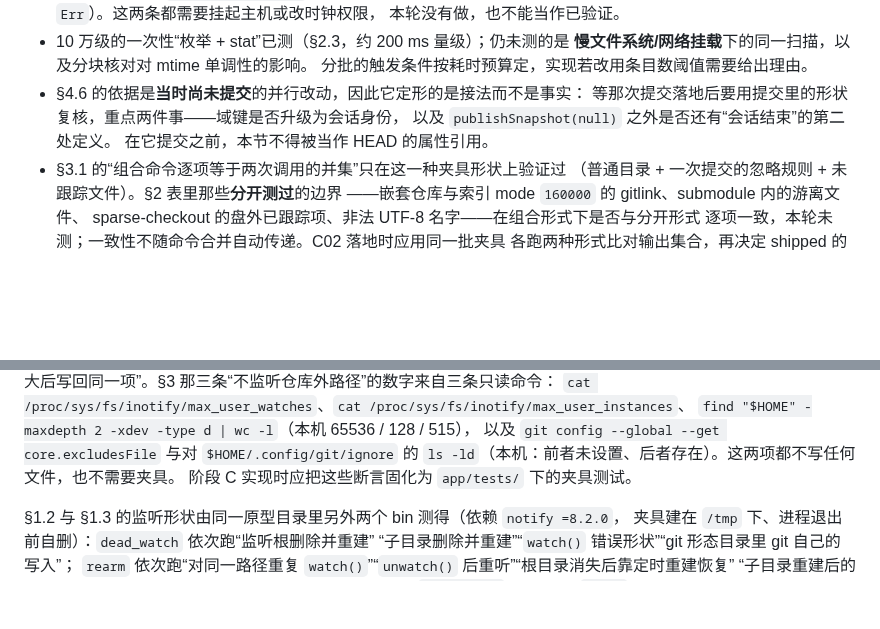
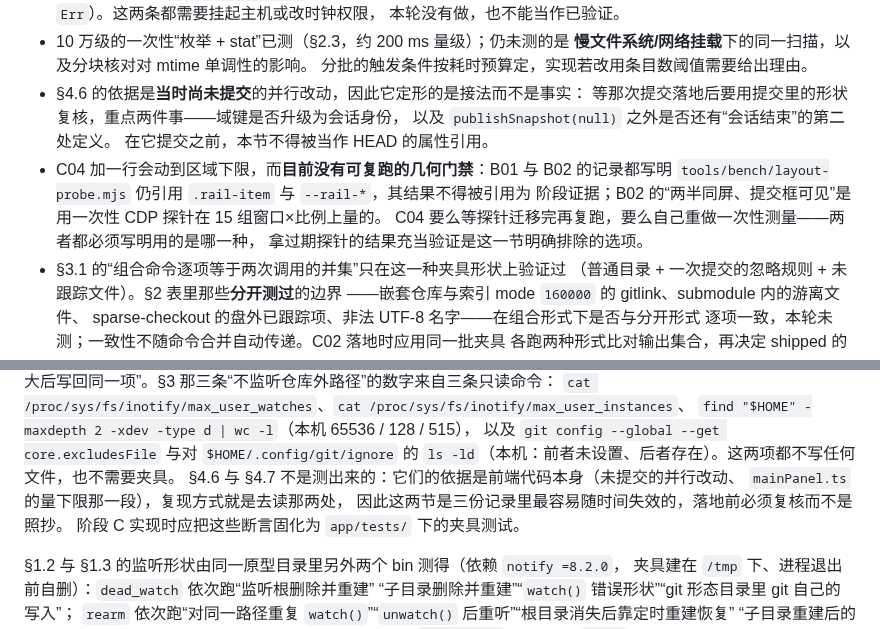
Before and after one commit to player-Muteki/guit, a Markdown page: plan/09-activity-contract.md, 2 parts joined by grey strips. Drawn GitHub-style; blank space fills up the shorter version.

```diff
--- a/plan/09-activity-contract.md
+++ b/plan/09-activity-contract.md
@@ -744,6 +794,11 @@ C04 没有先例可抄（前端从不产生“由状态决定读哪些字段”
   等那次提交落地后要用提交里的形状复核，重点两件事——域键是否升级为会话身份，
   以及 `publishSnapshot(null)` 之外是否还有“会话结束”的第二处定义。
   在它提交之前，本节不得被当作 HEAD 的属性引用。
+- C04 加一行会动到区域下限，而**目前没有可复跑的几何门禁**：B01 与 B02 的记录都写明
+  `tools/bench/layout-probe.mjs` 仍引用 `.rail-item` 与 `--rail-*`，其结果不得被引用为
+  阶段证据；B02 的“两半同屏、提交框可见”是用一次性 CDP 探针在 15 组窗口×比例上量的。
+  C04 要么等探针迁移完再复跑，要么自己重做一次性测量——两者都必须写明用的是哪一种，
+  拿过期探针的结果充当验证是这一节明确排除的选项。
 - §3.1 的“组合命令逐项等于两次调用的并集”只在这一种夹具形状上验证过
   （普通目录 + 一次提交的忽略规则 + 未跟踪文件）。§2 表里那些**分开测过**的边界
   ——嵌套仓库与索引 mode `160000` 的 gitlink、submodule 内的游离文件、
@@ -784,6 +839,9 @@ mtime 索引的三项成本用一次性 Rust 原型测得（临时目录下 `car
 `find "$HOME" -maxdepth 2 -xdev -type d | wc -l`（本机 65536 / 128 / 515），
 以及 `git config --global --get core.excludesFile` 与对 `$HOME/.config/git/ignore` 的
 `ls -ld`（本机：前者未设置、后者存在）。这两项都不写任何文件，也不需要夹具。
+§4.6 与 §4.7 不是测出来的：它们的依据是前端代码本身（未提交的并行改动、
+`mainPanel.ts` 的量下限那一段），复现方式就是去读那两处，
+因此这两节是三份记录里最容易随时间失效的，落地前必须复核而不是照抄。
 阶段 C 实现时应把这些断言固化为 `app/tests/` 下的夹具测试。
 
 §1.2 与 §1.3 的监听形状由同一原型目录里另外两个 bin 测得（依赖 `notify =8.2.0`，
```
Also changed, not shown: other parts of plan/09-activity-contract.md (+50 -0 lines), plan/03-roadmap.md (+2 -2 lines).
